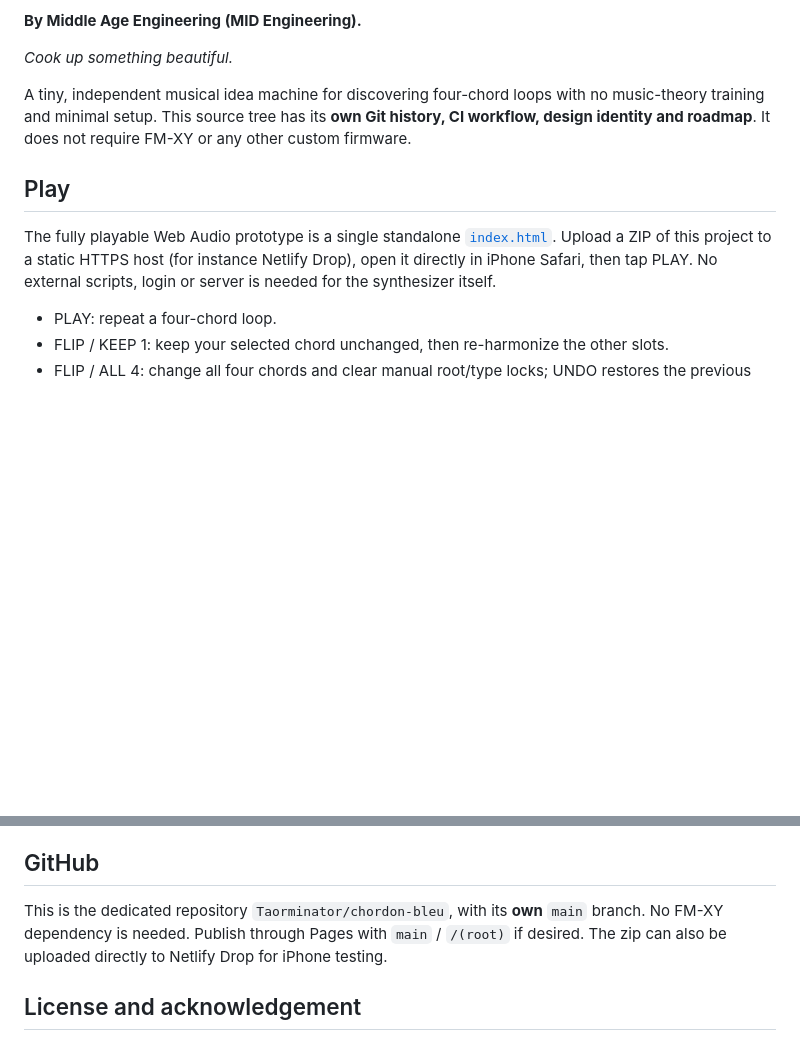
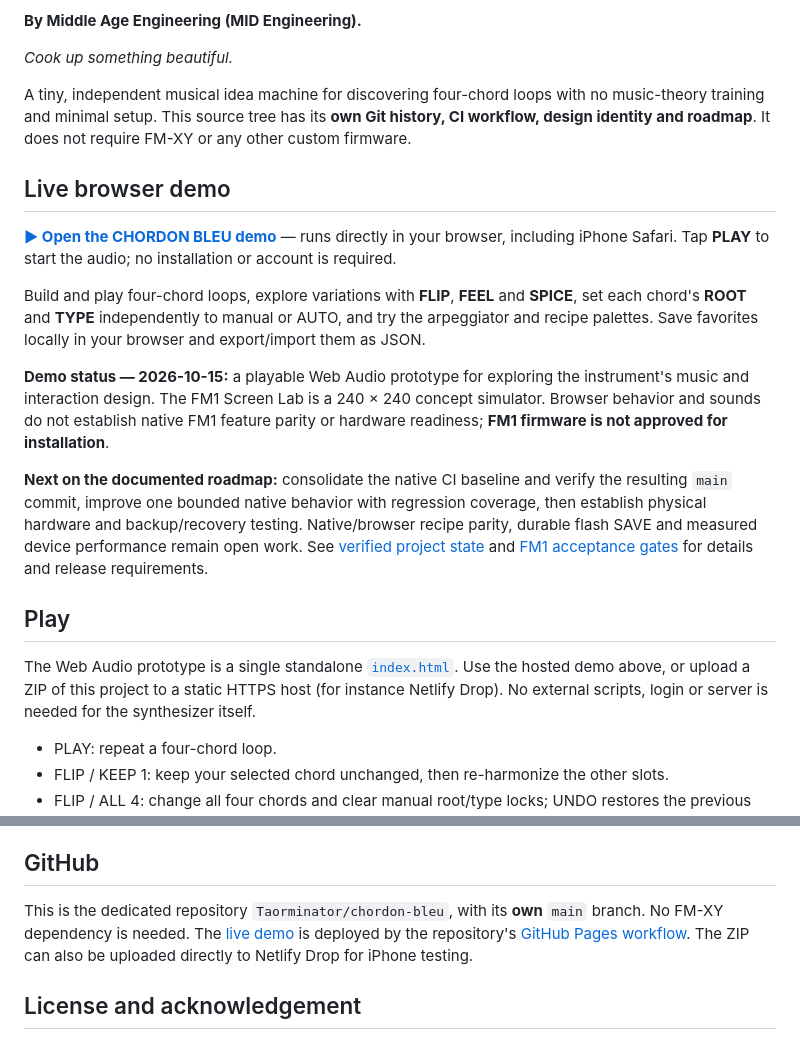
Before and after one commit to Taorminator/chordon-bleu, a Markdown page: README.md, 2 parts joined by grey strips. GitHub-like rendering; blank space fills up the shorter version.

Commit message:
docs: link live demo and explain prototype status and next steps

```diff
--- a/README.md
+++ b/README.md
@@ -8,9 +8,19 @@
 
 A tiny, independent musical idea machine for discovering four-chord loops with no music-theory training and minimal setup. This source tree has its **own Git history, CI workflow, design identity and roadmap**. It does not require FM-XY or any other custom firmware.
 
+## Live browser demo
+
+**[▶ Open the CHORDON BLEU demo](https://taorminator.github.io/chordon-bleu/)** — runs directly in your browser, including iPhone Safari. Tap **PLAY** to start the audio; no installation or account is required.
+
+Build and play four-chord loops, explore variations with **FLIP**, **FEEL** and **SPICE**, set each chord's **ROOT** and **TYPE** independently to manual or AUTO, and try the arpeggiator and recipe palettes. Save favorites locally in your browser and export/import them as JSON.
+
+**Demo status — 2026-10-15:** a playable Web Audio prototype for exploring the instrument's music and interaction design. The FM1 Screen Lab is a 240 × 240 concept simulator. Browser behavior and sounds do not establish native FM1 feature parity or hardware readiness; **FM1 firmware is not approved for installation**.
+
+**Next on the documented roadmap:** consolidate the native CI baseline and verify the resulting `main` commit, improve one bounded native behavior with regression coverage, then establish physical hardware and backup/recovery testing. Native/browser recipe parity, durable flash SAVE and measured device performance remain open work. See [verified project state](docs/PROJECT_STATE.md) and [FM1 acceptance gates](docs/FM1_ACCEPTANCE.md) for details and release requirements.
+
 ## Play
 
-The fully playable Web Audio prototype is a single standalone [`index.html`](index.html). Upload a ZIP of this project to a static HTTPS host (for instance Netlify Drop), open it directly in iPhone Safari, then tap PLAY. No external scripts, login or server is needed for the synthesizer itself.
+The Web Audio prototype is a single standalone [`index.html`](index.html). Use the hosted demo above, or upload a ZIP of this project to a static HTTPS host (for instance Netlify Drop). No external scripts, login or server is needed for the synthesizer itself.
 
 - PLAY: repeat a four-chord loop.
 - FLIP / KEEP 1: keep your selected chord unchanged, then re-harmonize the other slots.
@@ -70,7 +80,7 @@ This is **not installable FM1 firmware yet**. The browser sound engine and porta
 
 ## GitHub
 
-This is the dedicated repository `Taorminator/chordon-bleu`, with its **own** `main` branch. No FM-XY dependency is needed. Publish through Pages with `main` / `/(root)` if desired. The zip can also be uploaded directly to Netlify Drop for iPhone testing.
+This is the dedicated repository `Taorminator/chordon-bleu`, with its **own** `main` branch. No FM-XY dependency is needed. The [live demo](https://taorminator.github.io/chordon-bleu/) is deployed by the repository's [GitHub Pages workflow](.github/workflows/pages.yml). The ZIP can also be uploaded directly to Netlify Drop for iPhone testing.
 
 ## License and acknowledgement
 
```
